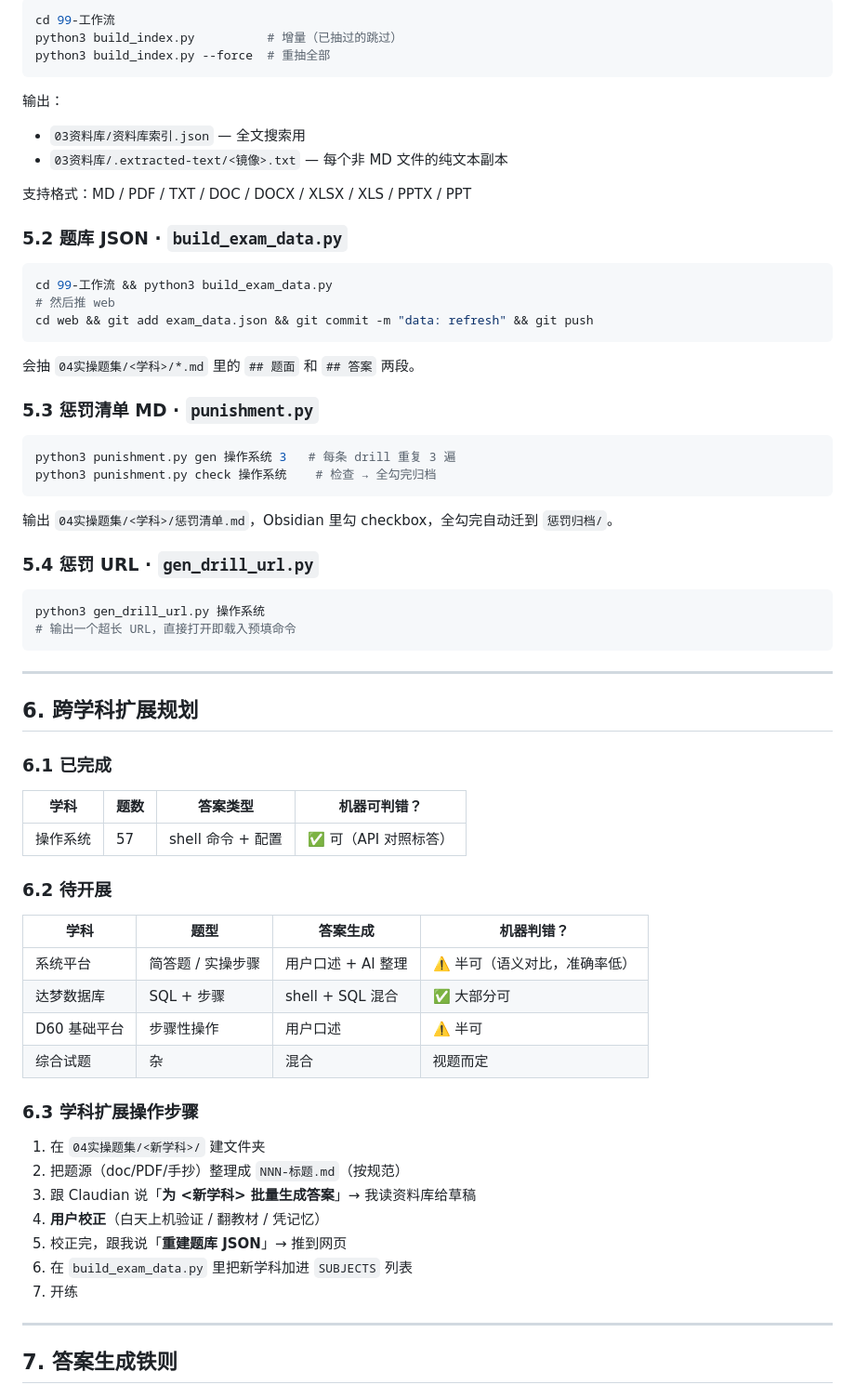
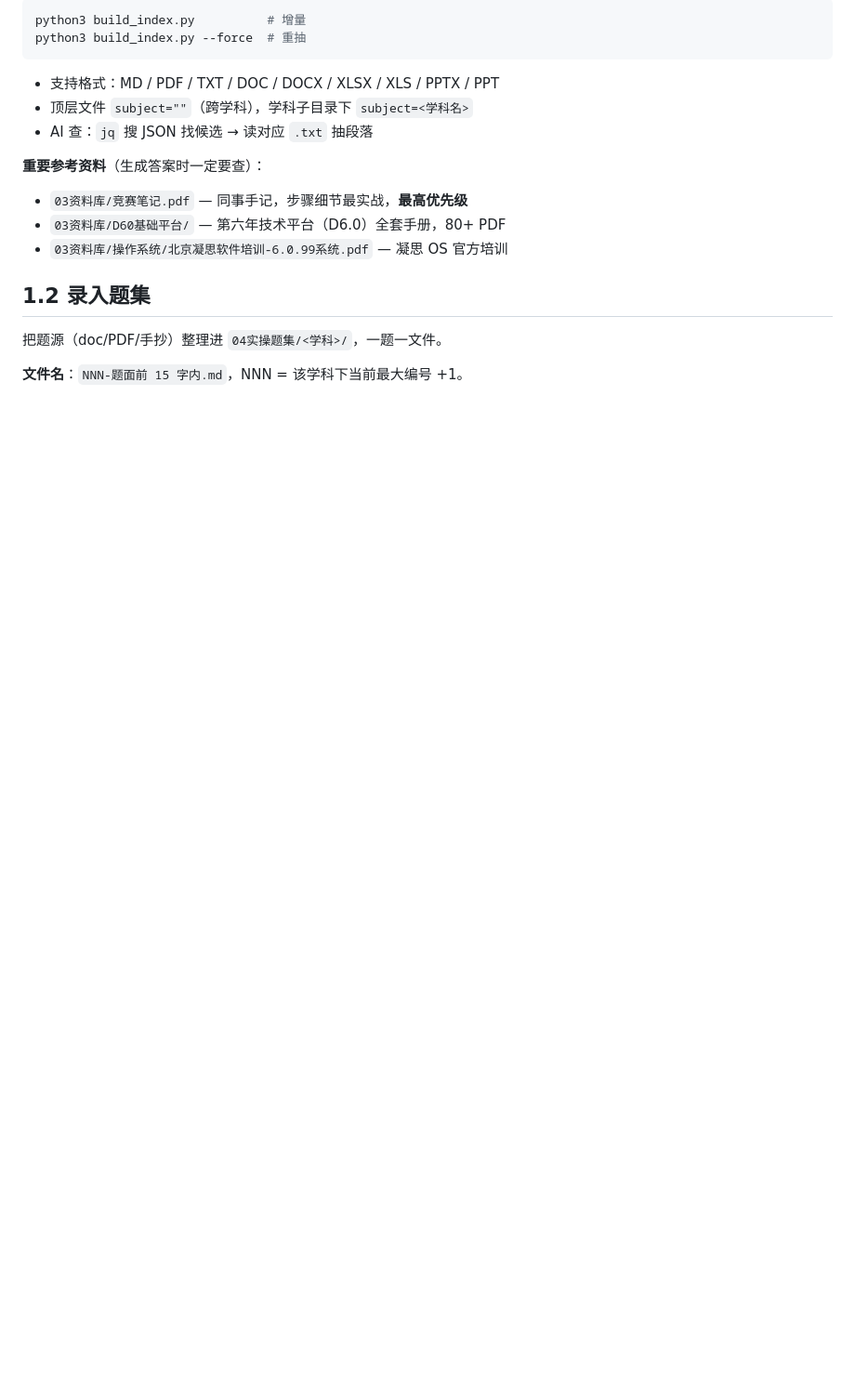
Before and after one commit to aerfagogogo/zhuwang-type-drill, a Markdown page: README.md, the part around one of its changes. Shown at 93% size. Drawn GitHub-style; blank space fills up the shorter version.

````diff
--- a/README.md
+++ b/README.md
@@ -72,72 +6,21 @@ push 后 30-60s 自动重新部署。
 
 ```bash
-cd 99-工作流
-python3 build_index.py          # 增量（已抽过的跳过）
-python3 build_index.py --force  # 重抽全部
+python3 build_index.py          # 增量
+python3 build_index.py --force  # 重抽
 ```
 
-输出：
-- `03资料库/资料库索引.json` — 全文搜索用
-- `03资料库/.extracted-text/<镜像>.txt` — 每个非 MD 文件的纯文本副本
+- 支持格式：MD / PDF / TXT / DOC / DOCX / XLSX / XLS / PPTX / PPT
+- 顶层文件 `subject=""`（跨学科），学科子目录下 `subject=<学科名>`
+- AI 查：`jq` 搜 JSON 找候选 → 读对应 `.txt` 抽段落
 
-支持格式：MD / PDF / TXT / DOC / DOCX / XLSX / XLS / PPTX / PPT
+**重要参考资料**（生成答案时一定要查）：
+- `03资料库/竞赛笔记.pdf` — 同事手记，步骤细节最实战，**最高优先级**
+- `03资料库/D60基础平台/` — 第六年技术平台（D6.0）全套手册，80+ PDF
+- `03资料库/操作系统/北京凝思软件培训-6.0.99系统.pdf` — 凝思 OS 官方培训
 
-### 5.2 题库 JSON · `build_exam_data.py`
+## 1.2 录入题集
 
-```bash
-cd 99-工作流 && python3 build_exam_data.py
-# 然后推 web
-cd web && git add exam_data.json && git commit -m "data: refresh" && git push
-```
+把题源（doc/PDF/手抄）整理进 `04实操题集/<学科>/`，一题一文件。
 
-会抽 `04实操题集/<学科>/*.md` 里的 `## 题面` 和 `## 答案` 两段。
+**文件名**：`NNN-题面前 15 字内.md`，NNN = 该学科下当前最大编号 +1。
 
-### 5.3 惩罚清单 MD · `punishment.py`
-
-```bash
-python3 punishment.py gen 操作系统 3   # 每条 drill 重复 3 遍
-python3 punishment.py check 操作系统    # 检查 → 全勾完归档
-```
-
-输出 `04实操题集/<学科>/惩罚清单.md`，Obsidian 里勾 checkbox，全勾完自动迁到 `惩罚归档/`。
-
-### 5.4 惩罚 URL · `gen_drill_url.py`
-
-```bash
-python3 gen_drill_url.py 操作系统
-# 输出一个超长 URL，直接打开即载入预填命令
-```
-
----
-
-## 6. 跨学科扩展规划
-
-### 6.1 已完成
-
-| 学科 | 题数 | 答案类型 | 机器可判错？ |
-|---|---|---|---|
-| 操作系统 | 57 | shell 命令 + 配置 | ✅ 可（API 对照标答） |
-
-### 6.2 待开展
-
-| 学科 | 题型 | 答案生成 | 机器判错？ |
-|---|---|---|---|
-| 系统平台 | 简答题 / 实操步骤 | 用户口述 + AI 整理 | ⚠️ 半可（语义对比，准确率低） |
-| 达梦数据库 | SQL + 步骤 | shell + SQL 混合 | ✅ 大部分可 |
-| D60 基础平台 | 步骤性操作 | 用户口述 | ⚠️ 半可 |
-| 综合试题 | 杂 | 混合 | 视题而定 |
-
-### 6.3 学科扩展操作步骤
-
-1. 在 `04实操题集/<新学科>/` 建文件夹
-2. 把题源（doc/PDF/手抄）整理成 `NNN-标题.md`（按规范）
-3. 跟 Claudian 说「**为 <新学科> 批量生成答案**」→ 我读资料库给草稿
-4. **用户校正**（白天上机验证 / 翻教材 / 凭记忆）
-5. 校正完，跟我说「**重建题库 JSON**」→ 推到网页
-6. 在 `build_exam_data.py` 里把新学科加进 `SUBJECTS` 列表
-7. 开练
-
----
-
-## 7. 答案生成铁则
-
````
Also changed, not shown: other parts of README.md (+168 -169 lines).
